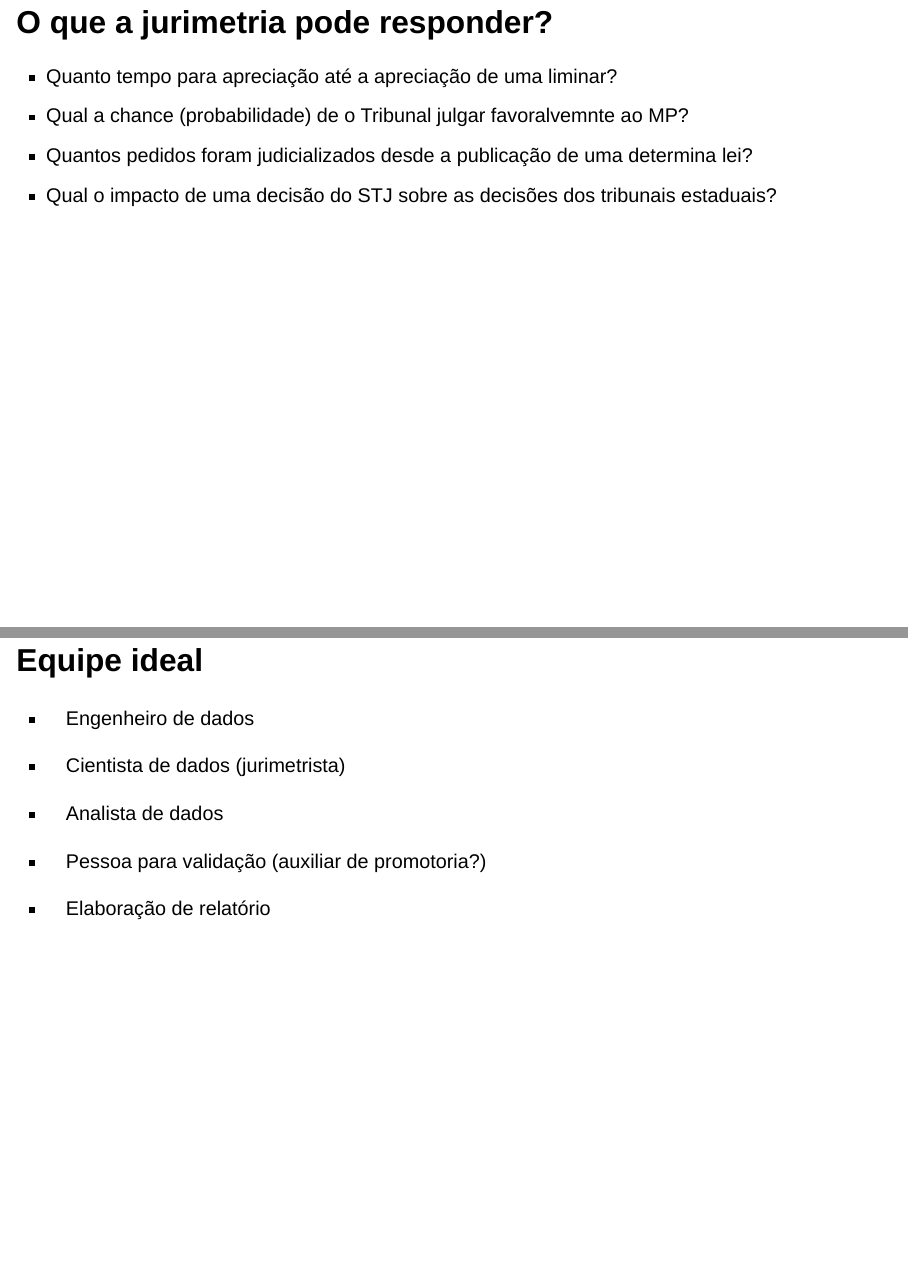
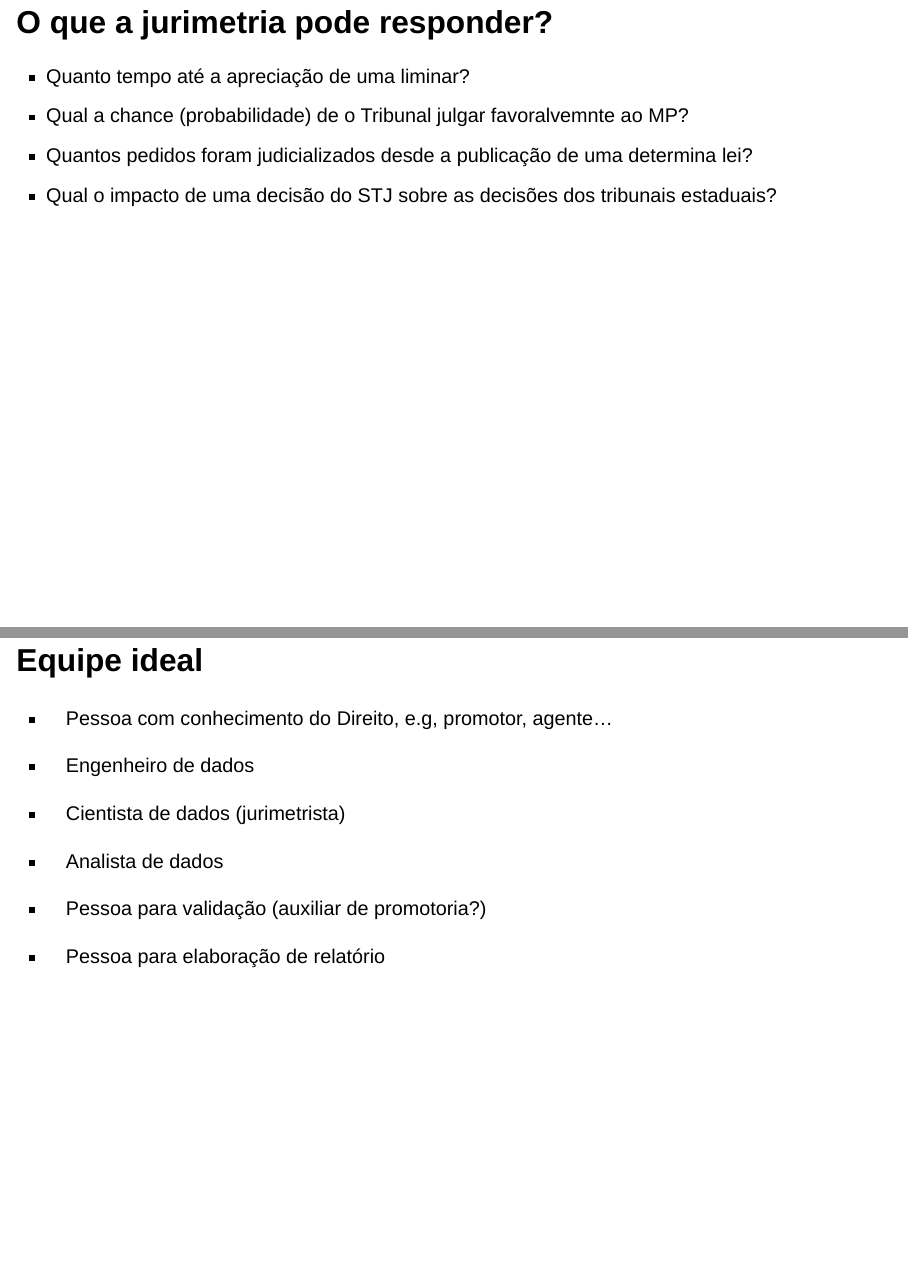
Before and after one commit to jjesusfilho/jurimetriaMPSP, a Quarto document (index.qmd): pages 6 and 18 of 18 before the commit and pages 6 and 19 of 19 after it, joined at a grey line. Rendered offline with R 4.5, knitr and Pandoc in place of Quarto, with nearby package versions; drawn as Slidy slides in place of the format the file asks for; some code elsewhere in the file could not run offline.

Commit message:
atualização

```diff
--- a/index.qmd
+++ b/index.qmd
@@ -37,7 +37,7 @@ dagify(Direito ~ Estatistica, Direito ~ Programacao, Estatistica ~ Programacao,
 
 ## O que a jurimetria pode responder?
 
-* Quanto tempo para apreciação até a apreciação de uma liminar?
+* Quanto tempo até a apreciação de uma liminar?
 * Qual a chance (probabilidade) de o Tribunal julgar favoralvemnte ao MP?
 * Quantos pedidos foram judicializados desde a publicação de uma determina lei?
 * Qual o impacto de uma decisão do STJ sobre as decisões dos tribunais estaduais?
@@ -110,6 +111,8 @@ dagify(Direito ~ Estatistica, Direito ~ Programacao, Estatistica ~ Programacao,
 
 ## Equipe ideal
 
+* Pessoa com conhecimento do Direito, e.g, promotor, agente...
+
 * Engenheiro de dados
 
 * Cientista de dados (jurimetrista)
@@ -118,4 +121,4 @@ dagify(Direito ~ Estatistica, Direito ~ Programacao, Estatistica ~ Programacao,
 
 * Pessoa para validação (auxiliar de promotoria?)
 
-* Elaboração de relatório
+* Pessoa para elaboração de relatório
```
Also changed, not shown: index.html, index.qmd (3 more changed lines).
